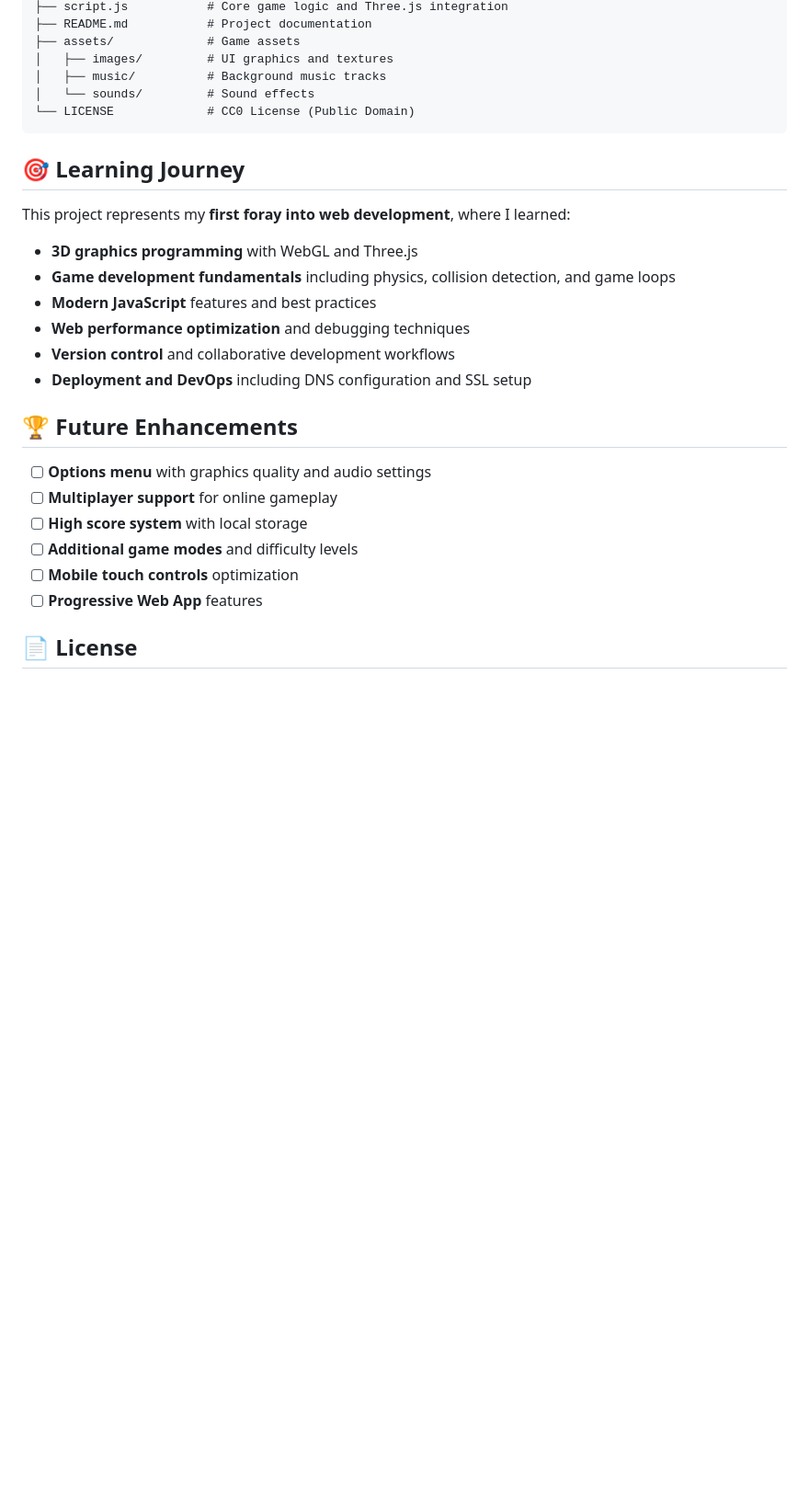
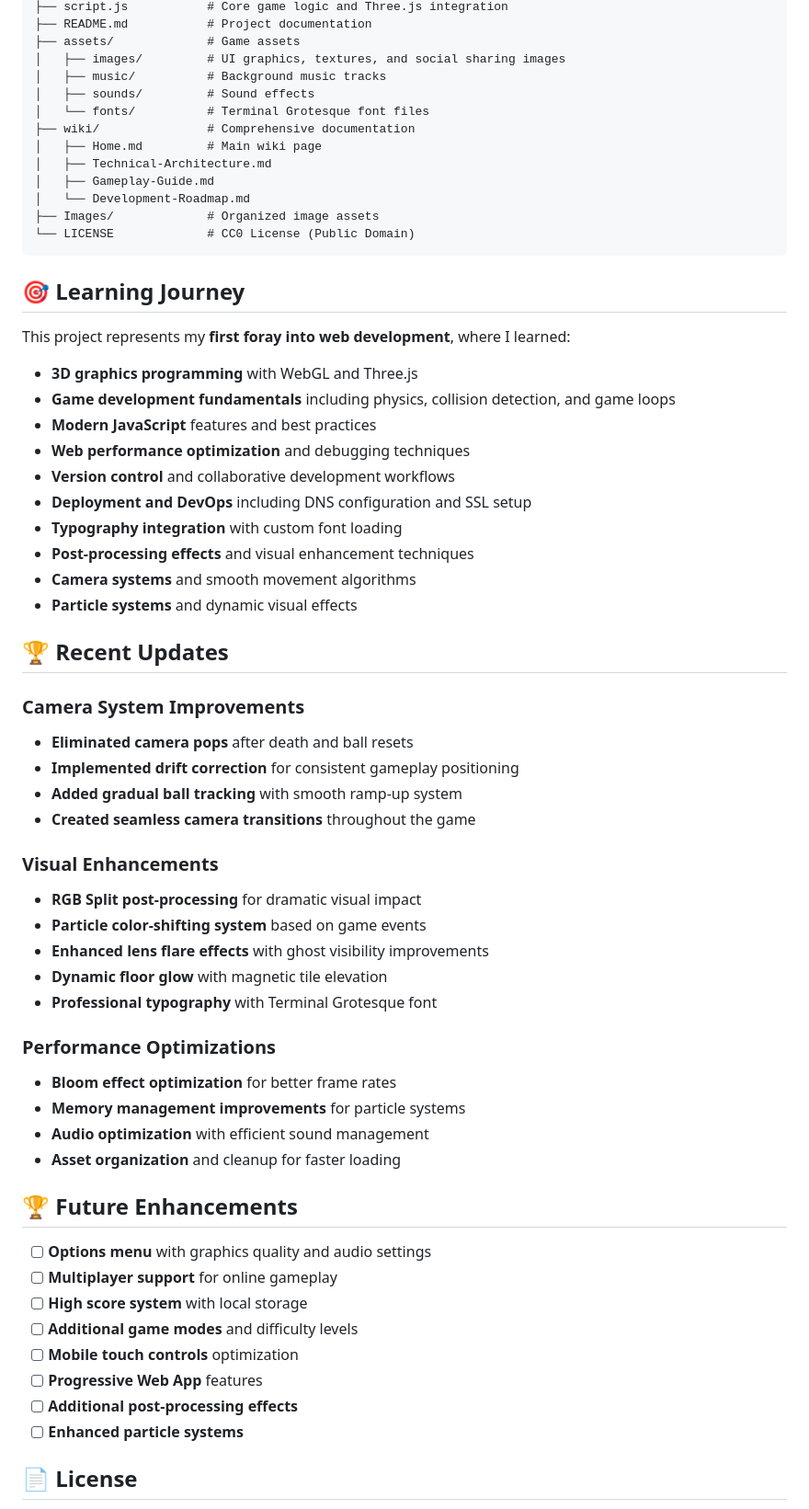
Before and after one commit to stellanjoh2/gridzone, a Markdown page: README.md, the part around one of its changes. Shown at 92% size. GitHub-like rendering; blank space fills up the shorter version.

````diff
--- a/README.md
+++ b/README.md
@@ -96,9 +126,16 @@ gridzone/
 ├── script.js           # Core game logic and Three.js integration
 ├── README.md           # Project documentation
 ├── assets/             # Game assets
-│   ├── images/         # UI graphics and textures
+│   ├── images/         # UI graphics, textures, and social sharing images
 │   ├── music/          # Background music tracks
-│   └── sounds/         # Sound effects
+│   ├── sounds/         # Sound effects
+│   └── fonts/          # Terminal Grotesque font files
+├── wiki/               # Comprehensive documentation
+│   ├── Home.md         # Main wiki page
+│   ├── Technical-Architecture.md
+│   ├── Gameplay-Guide.md
+│   └── Development-Roadmap.md
+├── Images/             # Organized image assets
 └── LICENSE             # CC0 License (Public Domain)
 ```
 
@@ -112,6 +149,31 @@ This project represents my **first foray into web development**, where I learned
 - **Web performance optimization** and debugging techniques
 - **Version control** and collaborative development workflows
 - **Deployment and DevOps** including DNS configuration and SSL setup
+- **Typography integration** with custom font loading
+- **Post-processing effects** and visual enhancement techniques
+- **Camera systems** and smooth movement algorithms
+- **Particle systems** and dynamic visual effects
+
+## 🏆 **Recent Updates**
+
+### **Camera System Improvements**
+- **Eliminated camera pops** after death and ball resets
+- **Implemented drift correction** for consistent gameplay positioning
+- **Added gradual ball tracking** with smooth ramp-up system
+- **Created seamless camera transitions** throughout the game
+
+### **Visual Enhancements**
+- **RGB Split post-processing** for dramatic visual impact
+- **Particle color-shifting system** based on game events
+- **Enhanced lens flare effects** with ghost visibility improvements
+- **Dynamic floor glow** with magnetic tile elevation
+- **Professional typography** with Terminal Grotesque font
+
+### **Performance Optimizations**
+- **Bloom effect optimization** for better frame rates
+- **Memory management improvements** for particle systems
+- **Audio optimization** with efficient sound management
+- **Asset organization** and cleanup for faster loading
 
 ## 🏆 **Future Enhancements**
 
@@ -121,6 +183,8 @@ This project represents my **first foray into web development**, where I learned
 - [ ] **Additional game modes** and difficulty levels
 - [ ] **Mobile touch controls** optimization
 - [ ] **Progressive Web App** features
+- [ ] **Additional post-processing effects**
+- [ ] **Enhanced particle systems**
 
 ## 📄 **License**
 
````
Also changed, not shown: other parts of README.md (+42 -5 lines).
